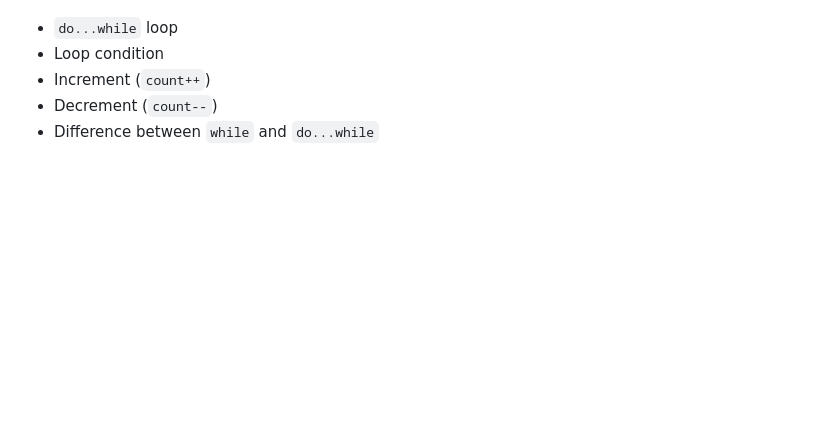
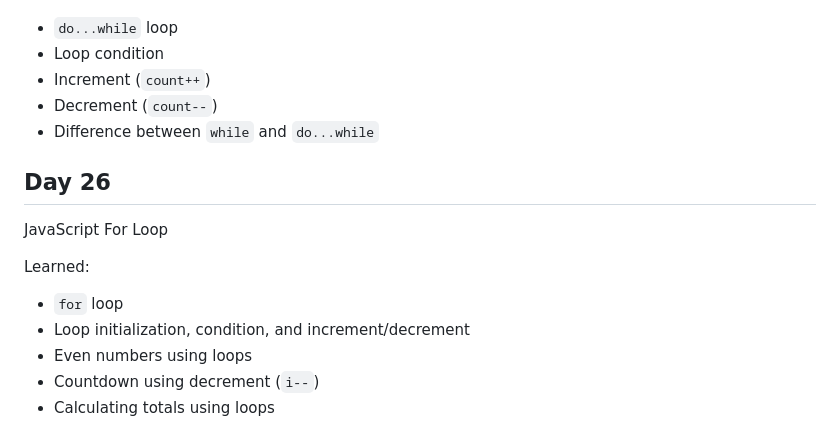
Before and after one commit to Mayur8180/fullstack-journey-2026, a Markdown page: README.md, the part around the change. Rendered like a GitHub page; blank space fills up the shorter version.

```diff
--- a/README.md
+++ b/README.md
@@ -245,3 +245,13 @@ Learned:
 - Increment (`count++`)
 - Decrement (`count--`)
 - Difference between `while` and `do...while`
+
+## Day 26
+JavaScript For Loop
+
+Learned:
+- `for` loop
+- Loop initialization, condition, and increment/decrement
+- Even numbers using loops
+- Countdown using decrement (`i--`)
+- Calculating totals using loops
```
